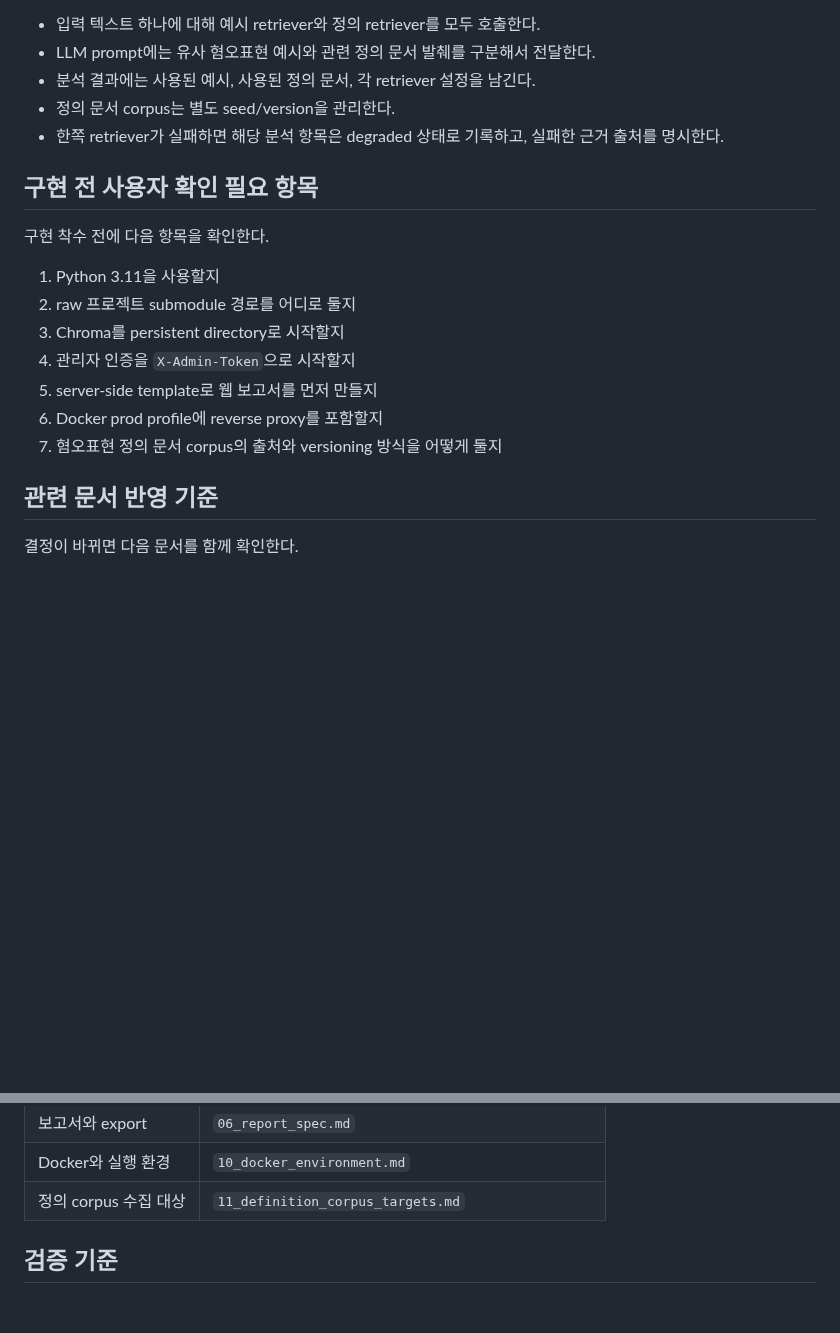
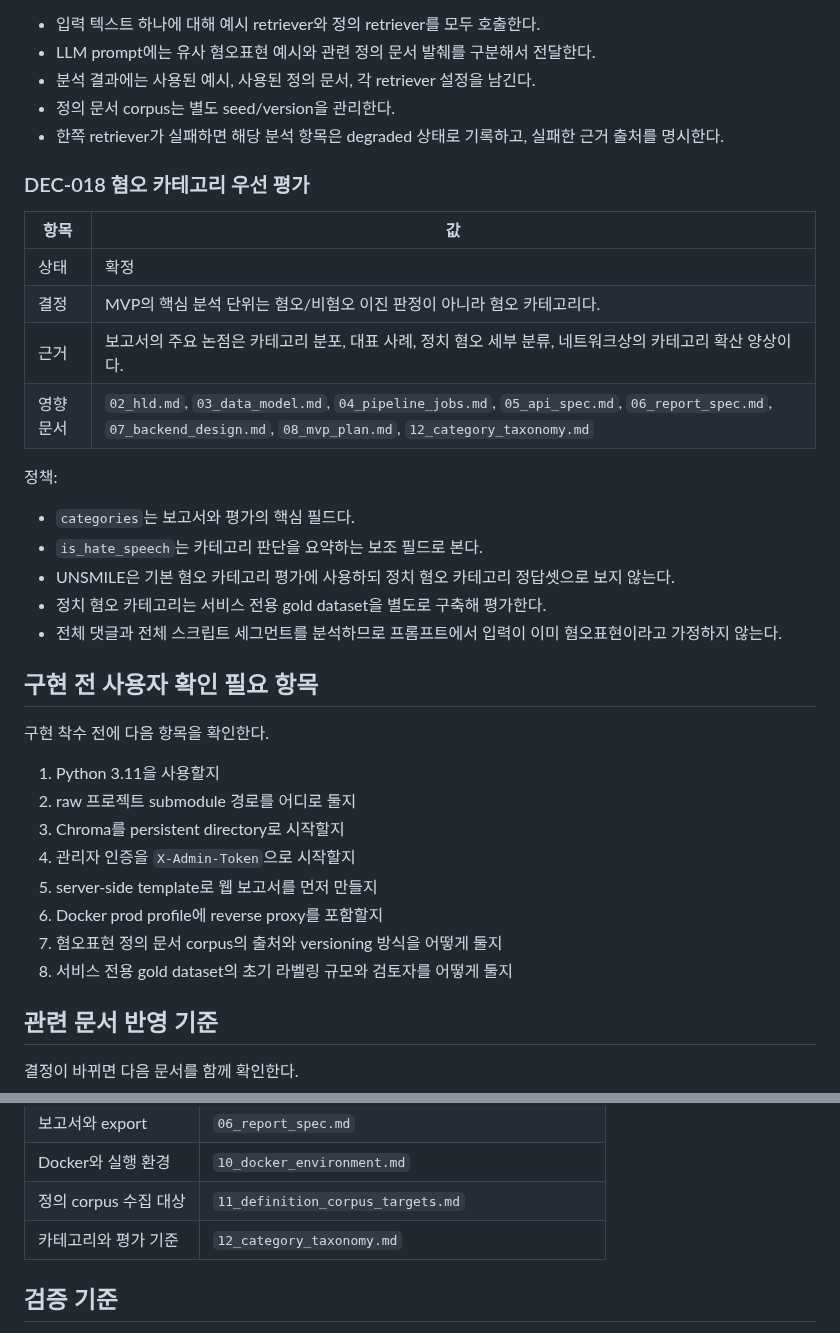
Before and after one commit to JaehnK/Hate-Speech-RAG-Service, a Markdown page: docs/09_implementation_decisions.md, 2 parts joined by grey strips. Drawn GitHub-style; blank space fills up the shorter version.

Commit message:
docs: record category-first evaluation decision

```diff
--- a/docs/09_implementation_decisions.md
+++ b/docs/09_implementation_decisions.md
@@ -287,6 +287,23 @@ HLD, 데이터 모델, pipeline, API 명세, 보고서 명세에 흩어진 결
 - 정의 문서 corpus는 별도 seed/version을 관리한다.
 - 한쪽 retriever가 실패하면 해당 분석 항목은 degraded 상태로 기록하고, 실패한 근거 출처를 명시한다.
 
+### DEC-018 혐오 카테고리 우선 평가
+
+| 항목 | 값 |
+| --- | --- |
+| 상태 | 확정 |
+| 결정 | MVP의 핵심 분석 단위는 혐오/비혐오 이진 판정이 아니라 혐오 카테고리다. |
+| 근거 | 보고서의 주요 논점은 카테고리 분포, 대표 사례, 정치 혐오 세부 분류, 네트워크상의 카테고리 확산 양상이다. |
+| 영향 문서 | `02_hld.md`, `03_data_model.md`, `04_pipeline_jobs.md`, `05_api_spec.md`, `06_report_spec.md`, `07_backend_design.md`, `08_mvp_plan.md`, `12_category_taxonomy.md` |
+
+정책:
+
+- `categories`는 보고서와 평가의 핵심 필드다.
+- `is_hate_speech`는 카테고리 판단을 요약하는 보조 필드로 본다.
+- UNSMILE은 기본 혐오 카테고리 평가에 사용하되 정치 혐오 카테고리 정답셋으로 보지 않는다.
+- 정치 혐오 카테고리는 서비스 전용 gold dataset을 별도로 구축해 평가한다.
+- 전체 댓글과 전체 스크립트 세그먼트를 분석하므로 프롬프트에서 입력이 이미 혐오표현이라고 가정하지 않는다.
+
 ## 구현 전 사용자 확인 필요 항목
 
 구현 착수 전에 다음 항목을 확인한다.
@@ -298,6 +315,7 @@ HLD, 데이터 모델, pipeline, API 명세, 보고서 명세에 흩어진 결
 5. server-side template로 웹 보고서를 먼저 만들지
 6. Docker prod profile에 reverse proxy를 포함할지
 7. 혐오표현 정의 문서 corpus의 출처와 versioning 방식을 어떻게 둘지
+8. 서비스 전용 gold dataset의 초기 라벨링 규모와 검토자를 어떻게 둘지
 
 ## 관련 문서 반영 기준
 
@@ -313,6 +331,7 @@ HLD, 데이터 모델, pipeline, API 명세, 보고서 명세에 흩어진 결
 | 보고서와 export | `06_report_spec.md` |
 | Docker와 실행 환경 | `10_docker_environment.md` |
 | 정의 corpus 수집 대상 | `11_definition_corpus_targets.md` |
+| 카테고리와 평가 기준 | `12_category_taxonomy.md` |
 
 ## 검증 기준
 
```
Also changed, not shown: other parts of docs/09_implementation_decisions.md (+2 -2 lines).
